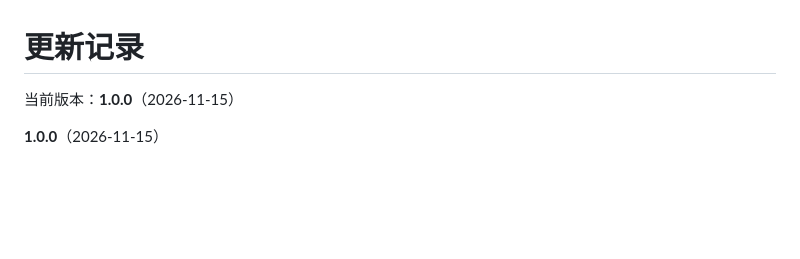
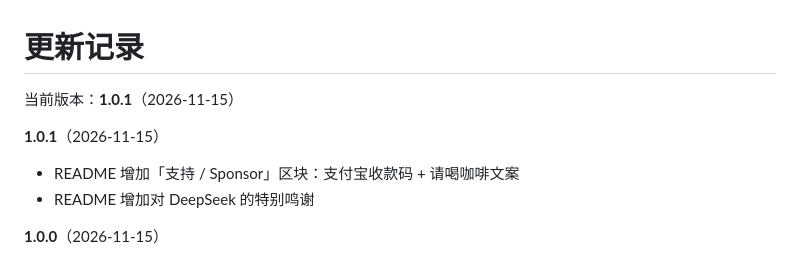
Before and after one commit to lingdle/Comfy-DeepSeekAPI, a Markdown page: CHANGELOG.md, the part around the change. Rendered like a GitHub page; blank space fills up the shorter version.

```diff
--- a/CHANGELOG.md
+++ b/CHANGELOG.md
@@ -1,6 +1,11 @@
 # 更新记录
 
-当前版本：**1.0.0**（2026-11-15）
+当前版本：**1.0.1**（2026-11-15）
+
+**1.0.1**（2026-11-15）
+
+- README 增加「支持 / Sponsor」区块：支付宝收款码 + 请喝咖啡文案
+- README 增加对 DeepSeek 的特别鸣谢
 
 **1.0.0**（2026-11-15）
 
```
Also changed, not shown: README.md (+12 -0 lines), assets/donate-alipay.jpg (added), 2 other files.
